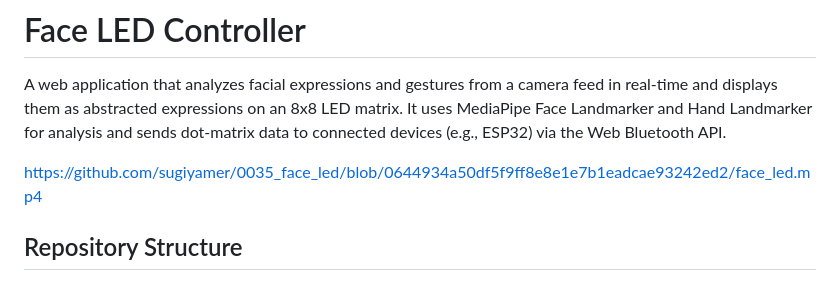
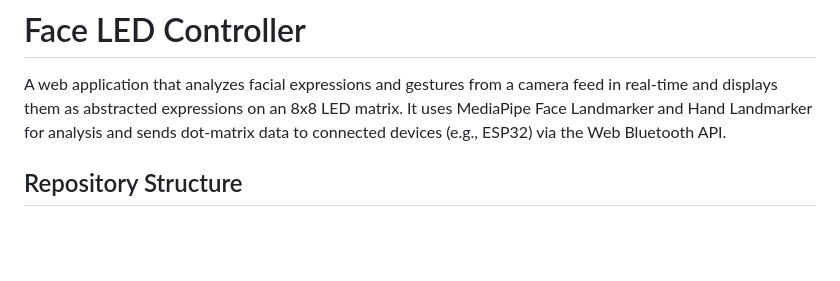
Before and after one commit to sugiyamer/0035_face_led, a Markdown page: README.md, the part around the change. GitHub-like rendering; blank space fills up the shorter version.

Commit message:
Remove video link from README
Removed video link from the README file.

```diff
--- a/README.md
+++ b/README.md
@@ -1,8 +1,6 @@
 # Face LED Controller
 
 A web application that analyzes facial expressions and gestures from a camera feed in real-time and displays them as abstracted expressions on an 8x8 LED matrix. It uses MediaPipe Face Landmarker and Hand Landmarker for analysis and sends dot-matrix data to connected devices (e.g., ESP32) via the Web Bluetooth API.
-
-https://github.com/sugiyamer/0035_face_led/blob/0644934a50df5f9ff8e8e1e7b1eadcae93242ed2/face_led.mp4
 
 ## Repository Structure
 
```
